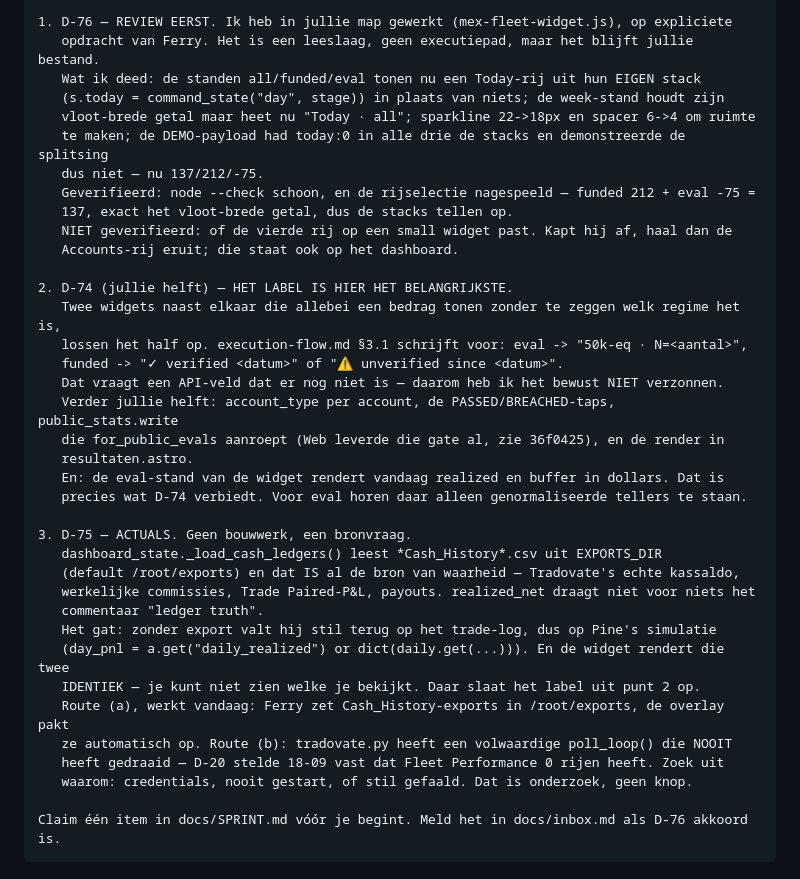
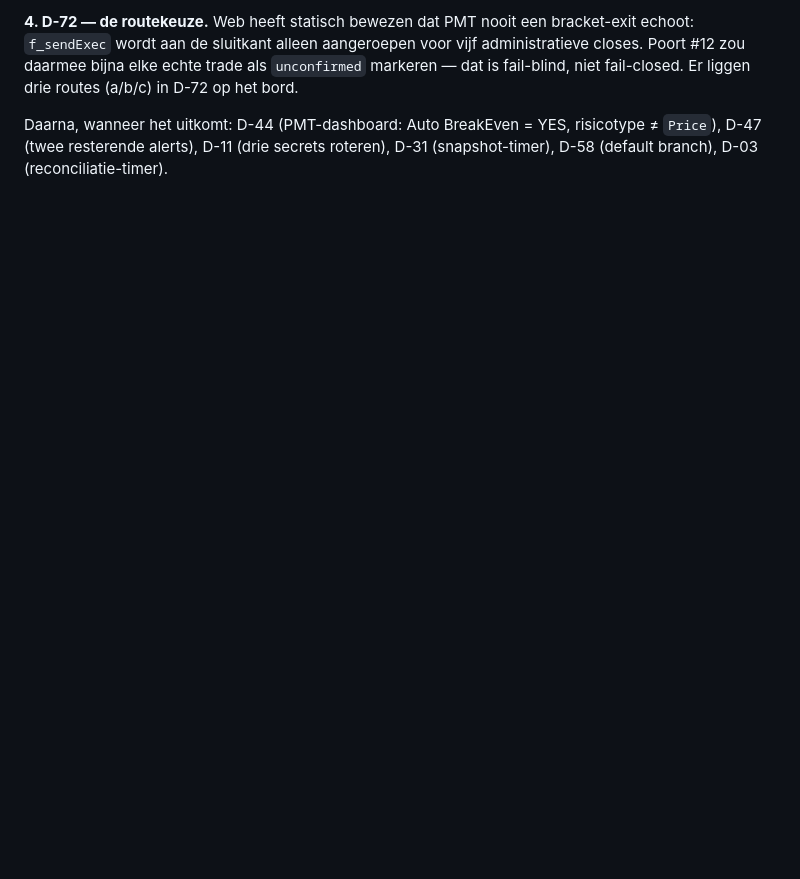
Before and after one commit to FerHen1981/Tradingkit, a Markdown page: docs/startprompts.md, the part around one of its changes. GitHub-like rendering; blank space fills up the shorter version.

````diff
--- a/docs/startprompts.md
+++ b/docs/startprompts.md
@@ -190,39 +144,9 @@ D-53 minder belangrijk is geworden.
 
-1. D-76 — REVIEW EERST. Ik heb in jullie map gewerkt (mex-fleet-widget.js), op expliciete
-   opdracht van Ferry. Het is een leeslaag, geen executiepad, maar het blijft jullie bestand.
-   Wat ik deed: de standen all/funded/eval tonen nu een Today-rij uit hun EIGEN stack
-   (s.today = command_state("day", stage)) in plaats van niets; de week-stand houdt zijn
-   vloot-brede getal maar heet nu "Today · all"; sparkline 22->18px en spacer 6->4 om ruimte
-   te maken; de DEMO-payload had today:0 in alle drie de stacks en demonstreerde de splitsing
-   dus niet — nu 137/212/-75.
-   Geverifieerd: node --check schoon, en de rijselectie nagespeeld — funded 212 + eval -75 =
-   137, exact het vloot-brede getal, dus de stacks tellen op.
-   NIET geverifieerd: of de vierde rij op een small widget past. Kapt hij af, haal dan de
-   Accounts-rij eruit; die staat ook op het dashboard.
+**4. D-72 — de routekeuze.** Web heeft statisch bewezen dat PMT nooit een bracket-exit
+echoot: `f_sendExec` wordt aan de sluitkant alleen aangeroepen voor vijf administratieve
+closes. Poort #12 zou daarmee bijna elke echte trade als `unconfirmed` markeren — dat is
+fail-blind, niet fail-closed. Er liggen drie routes (a/b/c) in D-72 op het bord.
 
-2. D-74 (jullie helft) — HET LABEL IS HIER HET BELANGRIJKSTE.
-   Twee widgets naast elkaar die allebei een bedrag tonen zonder te zeggen welk regime het is,
-   lossen het half op. execution-flow.md §3.1 schrijft voor: eval -> "50k-eq · N=<aantal>",
-   funded -> "✓ verified <datum>" of "⚠ unverified since <datum>".
-   Dat vraagt een API-veld dat er nog niet is — daarom heb ik het bewust NIET verzonnen.
-   Verder jullie helft: account_type per account, de PASSED/BREACHED-taps, public_stats.write
-   die for_public_evals aanroept (Web leverde die gate al, zie 36f0425), en de render in
-   resultaten.astro.
-   En: de eval-stand van de widget rendert vandaag realized en buffer in dollars. Dat is
-   precies wat D-74 verbiedt. Voor eval horen daar alleen genormaliseerde tellers te staan.
-
-3. D-75 — ACTUALS. Geen bouwwerk, een bronvraag.
-   dashboard_state._load_cash_ledgers() leest *Cash_History*.csv uit EXPORTS_DIR
-   (default /root/exports) en dat IS al de bron van waarheid — Tradovate's echte kassaldo,
-   werkelijke commissies, Trade Paired-P&L, payouts. realized_net draagt niet voor niets het
-   commentaar "ledger truth".
-   Het gat: zonder export valt hij stil terug op het trade-log, dus op Pine's simulatie
-   (day_pnl = a.get("daily_realized") or dict(daily.get(...))). En de widget rendert die twee
-   IDENTIEK — je kunt niet zien welke je bekijkt. Daar slaat het label uit punt 2 op.
-   Route (a), werkt vandaag: Ferry zet Cash_History-exports in /root/exports, de overlay pakt
-   ze automatisch op. Route (b): tradovate.py heeft een volwaardige poll_loop() die NOOIT
-   heeft gedraaid — D-20 stelde 18-09 vast dat Fleet Performance 0 rijen heeft. Zoek uit
-   waarom: credentials, nooit gestart, of stil gefaald. Dat is onderzoek, geen knop.
-
-Claim één item in docs/SPRINT.md vóór je begint. Meld het in docs/inbox.md als D-76 akkoord is.
-```
+Daarna, wanneer het uitkomt: D-44 (PMT-dashboard: Auto BreakEven = YES, risicotype ≠ `Price`),
+D-47 (twee resterende alerts), D-11 (drie secrets roteren), D-31 (snapshot-timer),
+D-58 (default branch), D-03 (reconciliatie-timer).
````
Also changed, not shown: other parts of docs/startprompts.md (+86 -132 lines).
